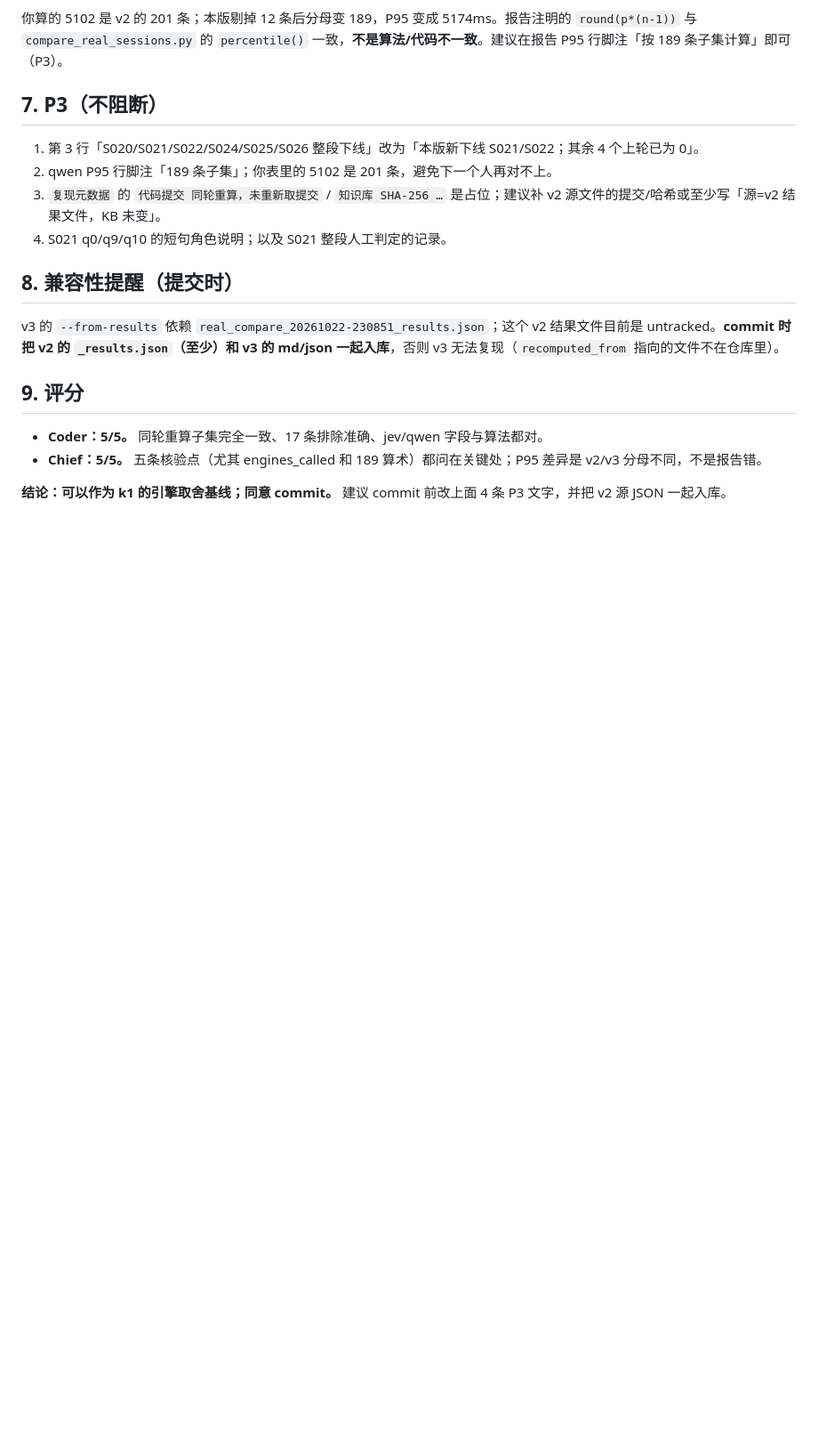
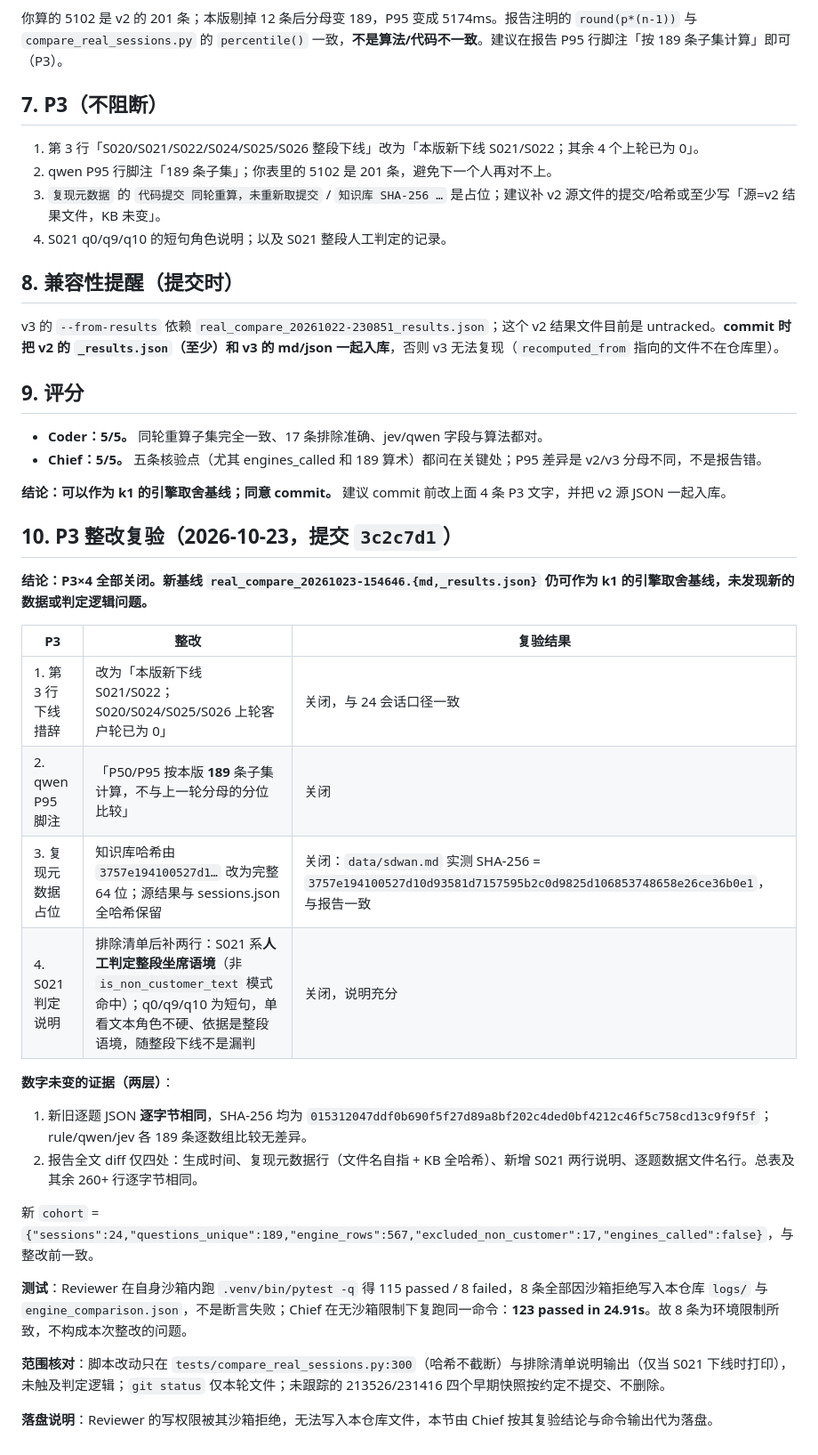
Before and after one commit to liangyf26/kf-xiaoli, a Markdown page: docs/审查报告-kf基线20261022-v3.md, the part around the change. Shown at 89% size. GitHub-like rendering; blank space fills up the shorter version.

Commit message:
docs: #018 P3 整改复验通过（P3×4 关闭，新基线 154646 数字与旧基字节一致）

```diff
--- a/docs/审查报告-kf基线20261022-v3.md
+++ b/docs/审查报告-kf基线20261022-v3.md
@@ -99,3 +99,27 @@ v3 的 `--from-results` 依赖 `real_compare_20261022-230851_results.json`；这
 - **Chief：5/5。** 五条核验点（尤其 engines_called 和 189 算术）都问在关键处；P95 差异是 v2/v3 分母不同，不是报告错。
 
 **结论：可以作为 k1 的引擎取舍基线；同意 commit。** 建议 commit 前改上面 4 条 P3 文字，并把 v2 源 JSON 一起入库。
+
+## 10. P3 整改复验（2026-10-23，提交 `3c2c7d1`）
+
+**结论：P3×4 全部关闭。新基线 `real_compare_20261023-154646.{md,_results.json}` 仍可作为 k1 的引擎取舍基线，未发现新的数据或判定逻辑问题。**
+
+| P3 | 整改 | 复验结果 |
+|---|---|---|
+| 1. 第 3 行下线措辞 | 改为「本版新下线 S021/S022；S020/S024/S025/S026 上轮客户轮已为 0」 | 关闭，与 24 会话口径一致 |
+| 2. qwen P95 脚注 | 「P50/P95 按本版 **189** 条子集计算，不与上一轮分母的分位比较」 | 关闭 |
+| 3. 复现元数据占位 | 知识库哈希由 `3757e194100527d1…` 改为完整 64 位；源结果与 sessions.json 全哈希保留 | 关闭：`data/sdwan.md` 实测 SHA-256 = `3757e194100527d10d93581d7157595b2c0d9825d106853748658e26ce36b0e1`，与报告一致 |
+| 4. S021 判定说明 | 排除清单后补两行：S021 系**人工判定整段坐席语境**（非 `is_non_customer_text` 模式命中）；q0/q9/q10 为短句，单看文本角色不硬、依据是整段语境，随整段下线不是漏判 | 关闭，说明充分 |
+
+**数字未变的证据（两层）**：
+
+1. 新旧逐题 JSON **逐字节相同**，SHA-256 均为 `015312047ddf0b690f5f27d89a8bf202c4ded0bf4212c46f5c758cd13c9f9f5f`；rule/qwen/jev 各 189 条逐数组比较无差异。
+2. 报告全文 diff 仅四处：生成时间、复现元数据行（文件名自指 + KB 全哈希）、新增 S021 两行说明、逐题数据文件名行。总表及其余 260+ 行逐字节相同。
+
+新 `cohort` = `{"sessions":24,"questions_unique":189,"engine_rows":567,"excluded_non_customer":17,"engines_called":false}`，与整改前一致。
+
+**测试**：Reviewer 在自身沙箱内跑 `.venv/bin/pytest -q` 得 115 passed / 8 failed，8 条全部因沙箱拒绝写入本仓库 `logs/` 与 `engine_comparison.json`，不是断言失败；Chief 在无沙箱限制下复跑同一命令：**123 passed in 24.91s**。故 8 条为环境限制所致，不构成本次整改的问题。
+
+**范围核对**：脚本改动只在 `tests/compare_real_sessions.py:300`（哈希不截断）与排除清单说明输出（仅当 S021 下线时打印），未触及判定逻辑；`git status` 仅本轮文件；未跟踪的 213526/231416 四个早期快照按约定不提交、不删除。
+
+**落盘说明**：Reviewer 的写权限被其沙箱拒绝，无法写入本仓库文件，本节由 Chief 按其复验结论与命令输出代为落盘。
```
